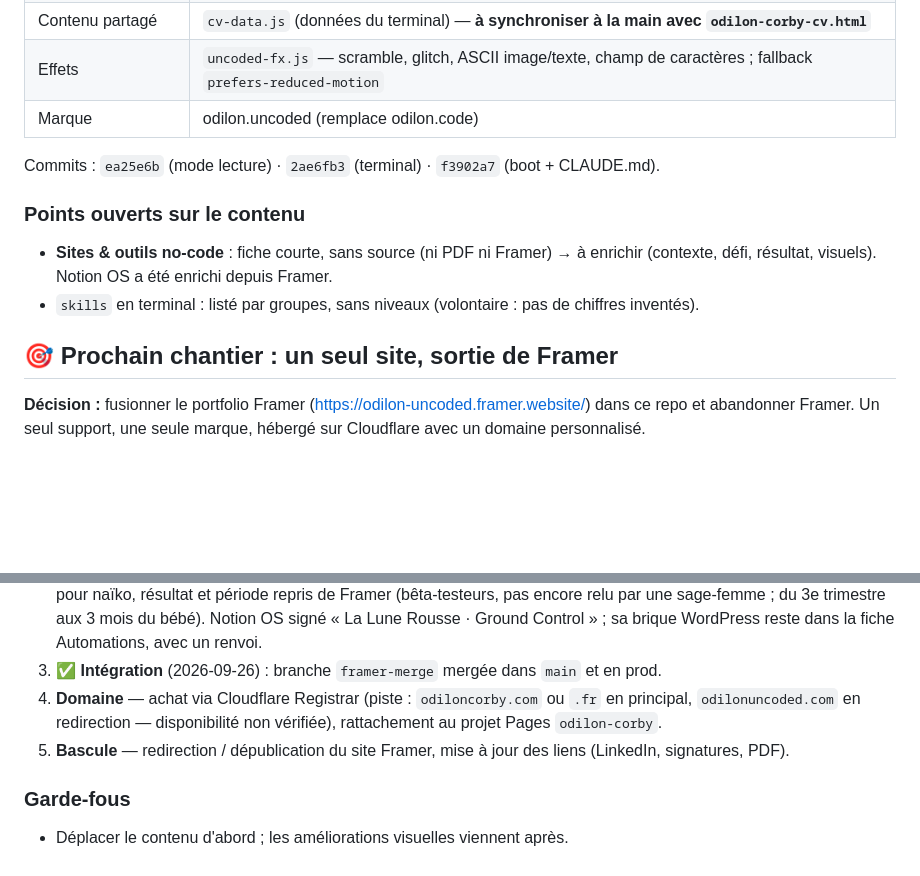
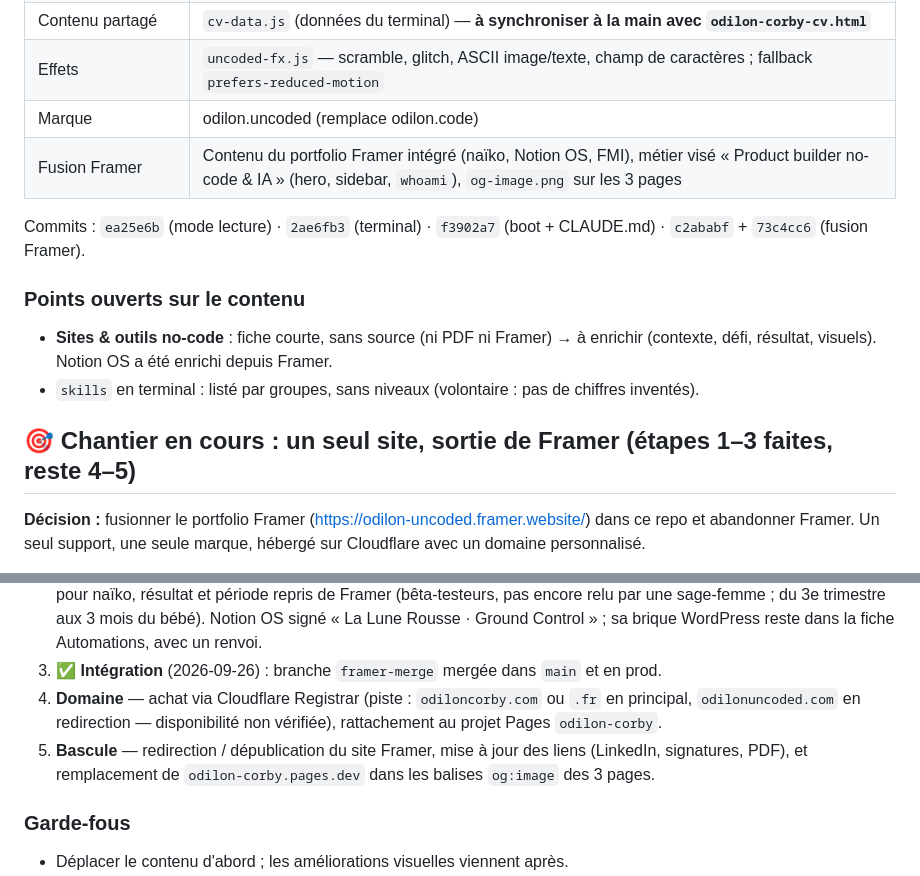
Before and after one commit to odiloncorby-creator/odilon.corby, a Markdown page: docs/STATUS.md, 2 parts joined by grey strips. Drawn GitHub-style; blank space fills up the shorter version.

Commit message:
Docs : statut et roadmap à jour après la fusion Framer
Co-Authored-By: Claude Opus 5.5 <noreply@anthropic.com>
Claude-Session: https://claude.ai/code/session_01BQdRwHUhP5uyUQUcz4bLaV

```diff
--- a/docs/STATUS.md
+++ b/docs/STATUS.md
@@ -15,14 +15,15 @@ Dernière mise à jour : 2026-09-26
 | Contenu partagé | `cv-data.js` (données du terminal) — **à synchroniser à la main avec `odilon-corby-cv.html`** |
 | Effets | `uncoded-fx.js` — scramble, glitch, ASCII image/texte, champ de caractères ; fallback `prefers-reduced-motion` |
 | Marque | odilon.uncoded (remplace odilon.code) |
+| Fusion Framer | Contenu du portfolio Framer intégré (naïko, Notion OS, FMI), métier visé « Product builder no-code & IA » (hero, sidebar, `whoami`), `og-image.png` sur les 3 pages |
 
-Commits : `ea25e6b` (mode lecture) · `2ae6fb3` (terminal) · `f3902a7` (boot + CLAUDE.md).
+Commits : `ea25e6b` (mode lecture) · `2ae6fb3` (terminal) · `f3902a7` (boot + CLAUDE.md) · `c2ababf` + `73c4cc6` (fusion Framer).
 
 ### Points ouverts sur le contenu
 - **Sites & outils no-code** : fiche courte, sans source (ni PDF ni Framer) → à enrichir (contexte, défi, résultat, visuels). Notion OS a été enrichi depuis Framer.
 - `skills` en terminal : listé par groupes, sans niveaux (volontaire : pas de chiffres inventés).
 
-## 🎯 Prochain chantier : un seul site, sortie de Framer
+## 🎯 Chantier en cours : un seul site, sortie de Framer (étapes 1–3 faites, reste 4–5)
 
 **Décision :** fusionner le portfolio Framer (https://odilon-uncoded.framer.website/) dans ce repo et abandonner Framer. Un seul support, une seule marque, hébergé sur Cloudflare avec un domaine personnalisé.
 
@@ -33,7 +34,7 @@ Commits : `ea25e6b` (mode lecture) · `2ae6fb3` (terminal) · `f3902a7` (boot +
 2. ✅ **Mapping validé** (2026-09-26) : naïko et Notion OS enrichis avec le texte Framer, FMI retouché à la marge. Métier visé « Product builder no-code & IA » et sa phrase ajoutés au hero et à `whoami`. Logotype Framer réutilisé en `og-image.png`. Abandonnés : à propos, contact, fond animé et palette Framer (déjà couverts dans le repo). Arbitrages : pour naïko, résultat et période repris de Framer (bêta-testeurs, pas encore relu par une sage-femme ; du 3e trimestre aux 3 mois du bébé). Notion OS signé « La Lune Rousse · Ground Control » ; sa brique WordPress reste dans la fiche Automations, avec un renvoi.
 3. ✅ **Intégration** (2026-09-26) : branche `framer-merge` mergée dans `main` et en prod.
 4. **Domaine** — achat via Cloudflare Registrar (piste : `odiloncorby.com` ou `.fr` en principal, `odilonuncoded.com` en redirection — disponibilité non vérifiée), rattachement au projet Pages `odilon-corby`.
-5. **Bascule** — redirection / dépublication du site Framer, mise à jour des liens (LinkedIn, signatures, PDF).
+5. **Bascule** — redirection / dépublication du site Framer, mise à jour des liens (LinkedIn, signatures, PDF), et remplacement de `odilon-corby.pages.dev` dans les balises `og:image` des 3 pages.
 
 ### Garde-fous
 - Déplacer le contenu d'abord ; les améliorations visuelles viennent après.
```
Also changed, not shown: CLAUDE.md (+1 -1 lines).
